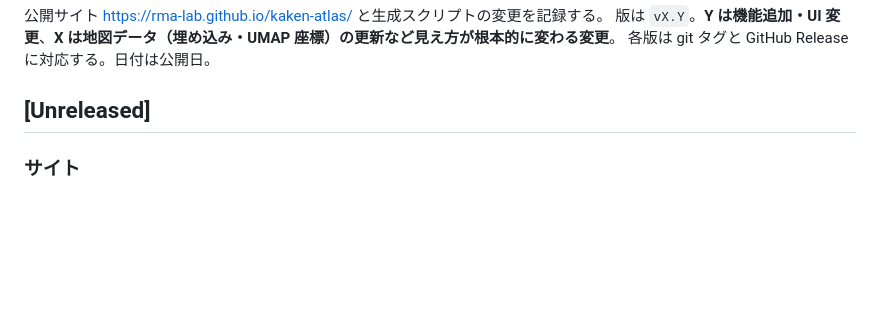
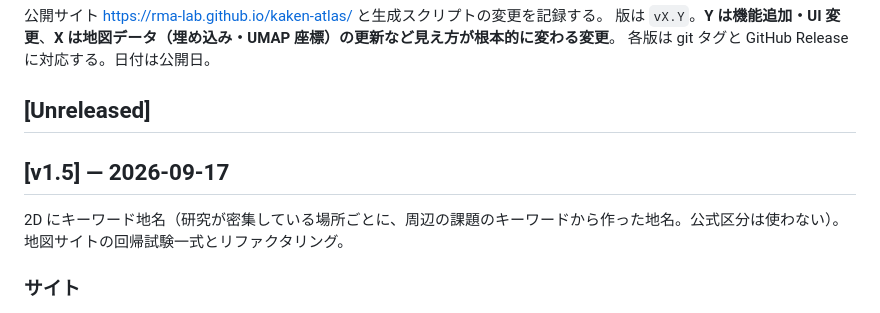
Before and after one commit to rma-lab/kaken-atlas, a Markdown page: CHANGELOG.md, the part around the change. GitHub-like rendering; blank space fills up the shorter version.

Commit message:
docs: CHANGELOG v1.5 を確定
Co-Authored-By: Claude Fable 5.1 <noreply@anthropic.com>

```diff
--- a/CHANGELOG.md
+++ b/CHANGELOG.md
@@ -5,6 +5,10 @@
 各版は git タグと GitHub Release に対応する。日付は公開日。
 
 ## [Unreleased]
+
+## [v1.5] — 2026-09-17
+
+2D にキーワード地名（研究が密集している場所ごとに、周辺の課題のキーワードから作った地名。公式区分は使わない）。地図サイトの回帰試験一式とリファクタリング。
 
 ### サイト
 - **2D にキーワード地名を追加**。研究が密集している場所ごとに、周辺の課題のキーワードから作った地名を置く。方法: 課題の密度を地形と見て、密度の峰ごとに「山域」（峰から裾野まで、谷で隣と分かれるひとまとまり。
```
Also changed, not shown: CLAUDE.md (+1 -1 lines).
